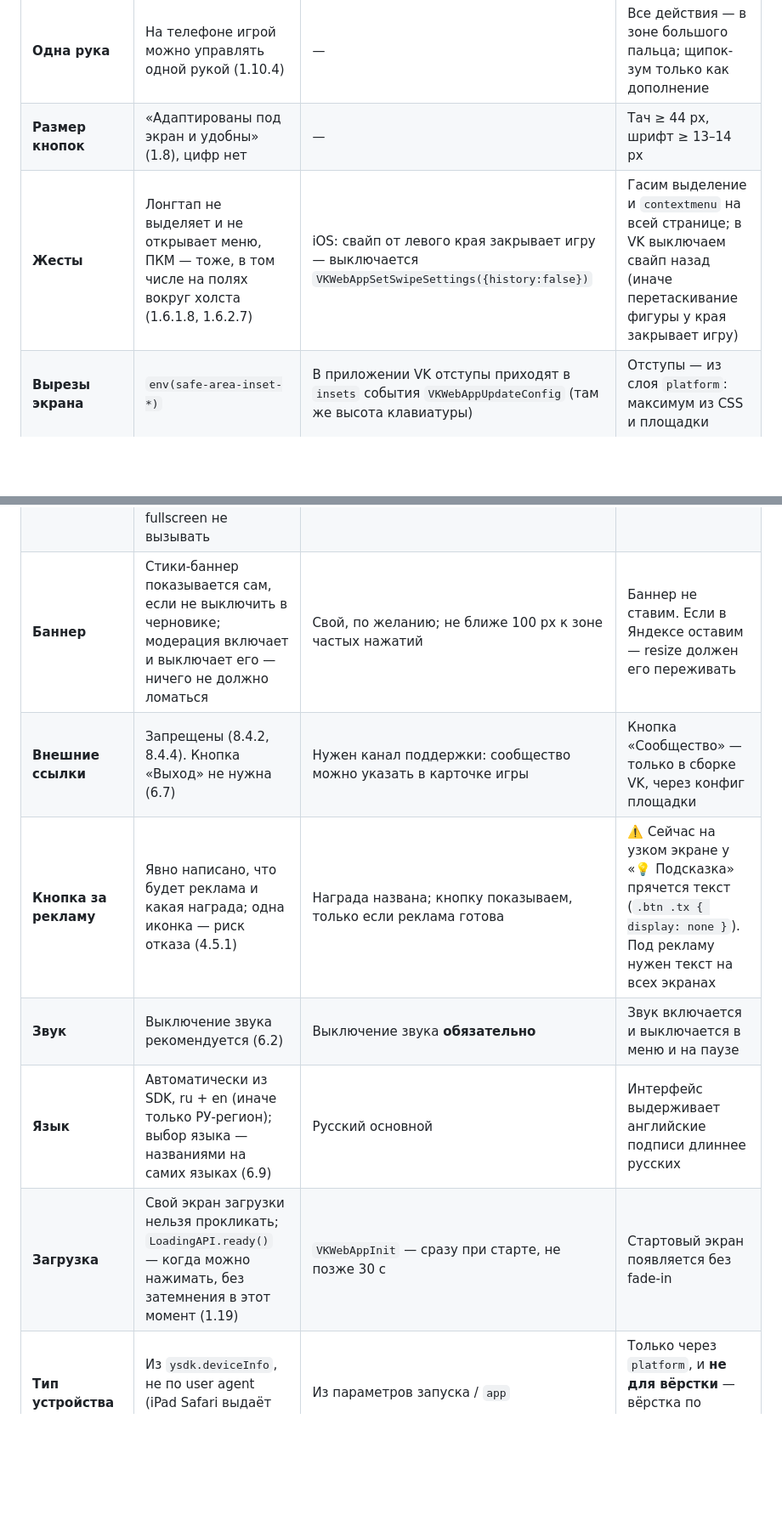
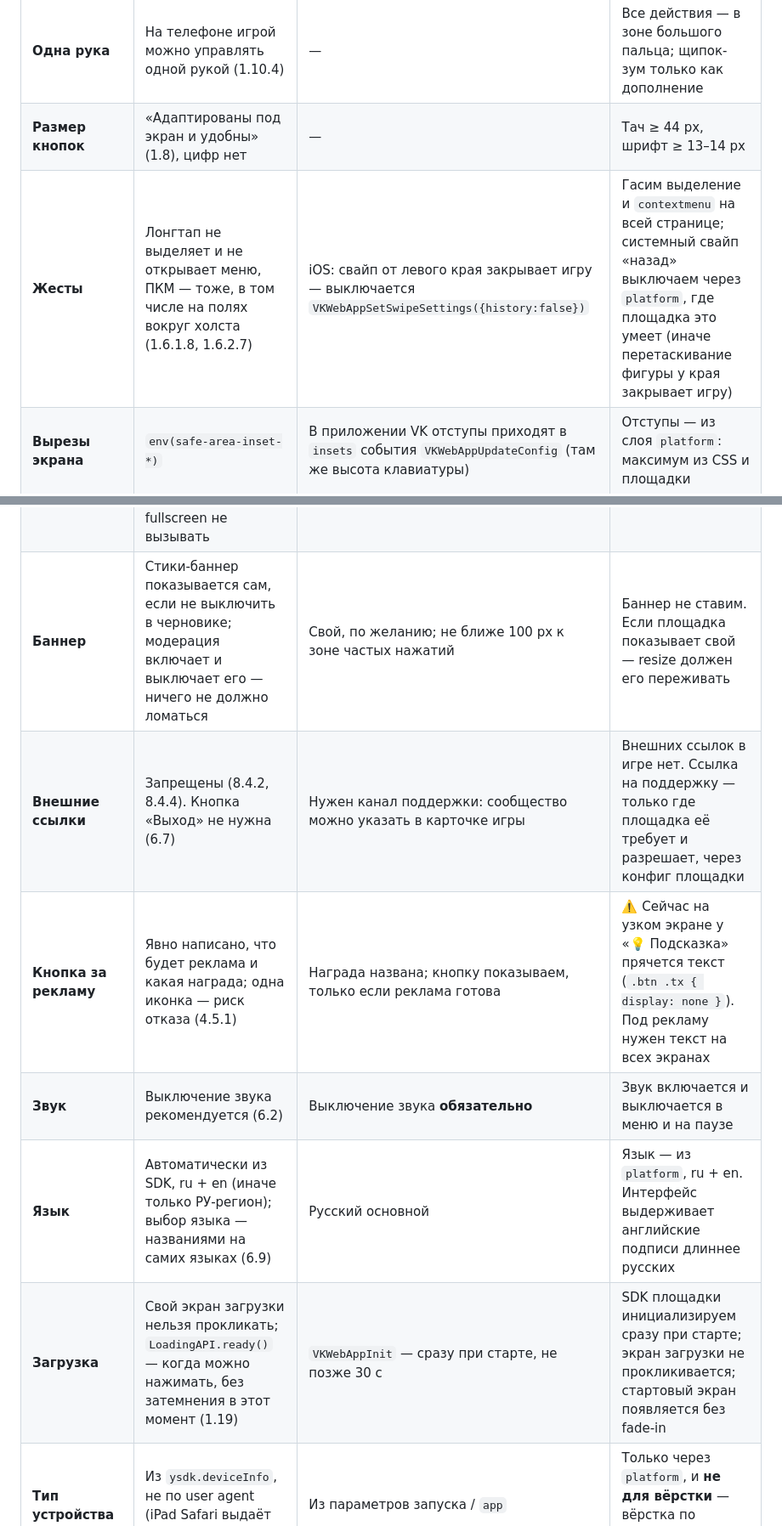
Before and after one commit to onemafe/poryv, a Markdown page: PLATFORM_UI.md, 2 parts joined by grey strips. Shown at 85% size. Drawn GitHub-style; blank space fills up the shorter version.

```diff
--- a/PLATFORM_UI.md
+++ b/PLATFORM_UI.md
@@ -16,15 +18,15 @@
 | **Прокрутка** | Нет браузерной прокрутки и pull-to-refresh, в том числе при зуме 80–125% (1.10.2). **Основной игровой экран без прокрутки и смахиваний — всё видно сразу** (1.10.4) | — | ⚠️ Лента фигур сейчас прокручивается (`.inv { overflow-x: auto }`). Нужно, чтобы все фигуры уровня помещались без прокрутки |
 | **Одна рука** | На телефоне игрой можно управлять одной рукой (1.10.4) | — | Все действия — в зоне большого пальца; щипок-зум только как дополнение |
 | **Размер кнопок** | «Адаптированы под экран и удобны» (1.8), цифр нет | — | Тач ≥ 44 px, шрифт ≥ 13–14 px |
-| **Жесты** | Лонгтап не выделяет и не открывает меню, ПКМ — тоже, в том числе на полях вокруг холста (1.6.1.8, 1.6.2.7) | iOS: свайп от левого края закрывает игру — выключается `VKWebAppSetSwipeSettings({history:false})` | Гасим выделение и `contextmenu` на всей странице; в VK выключаем свайп назад (иначе перетаскивание фигуры у края закрывает игру) |
+| **Жесты** | Лонгтап не выделяет и не открывает меню, ПКМ — тоже, в том числе на полях вокруг холста (1.6.1.8, 1.6.2.7) | iOS: свайп от левого края закрывает игру — выключается `VKWebAppSetSwipeSettings({history:false})` | Гасим выделение и `contextmenu` на всей странице; системный свайп «назад» выключаем через `platform`, где площадка это умеет (иначе перетаскивание фигуры у края закрывает игру) |
 | **Вырезы экрана** | `env(safe-area-inset-*)` | В приложении VK отступы приходят в `insets` события `VKWebAppUpdateConfig` (там же высота клавиатуры) | Отступы — из слоя `platform`: максимум из CSS и площадки |
 | **Клавиатура ПК** | Не зависит от раскладки, без системных сочетаний, Ctrl не использовать (1.6.2.4, 1.6.2.6) | — | Q/E/R/Delete/Пробел по `event.code` |
 | **Полный экран** | На мобильных игра в полноэкранном режиме (1.6.1.1) — это делает площадка. На iOS fullscreen не вызывать | — | Сами fullscreen не вызываем |
-| **Баннер** | Стики-баннер показывается сам, если не выключить в черновике; модерация включает и выключает его — ничего не должно ломаться | Свой, по желанию; не ближе 100 px к зоне частых нажатий | Баннер не ставим. Если в Яндексе оставим — resize должен его переживать |
-| **Внешние ссылки** | Запрещены (8.4.2, 8.4.4). Кнопка «Выход» не нужна (6.7) | Нужен канал поддержки: сообщество можно указать в карточке игры | Кнопка «Сообщество» — только в сборке VK, через конфиг площадки |
+| **Баннер** | Стики-баннер показывается сам, если не выключить в черновике; модерация включает и выключает его — ничего не должно ломаться | Свой, по желанию; не ближе 100 px к зоне частых нажатий | Баннер не ставим. Если площадка показывает свой — resize должен его переживать |
+| **Внешние ссылки** | Запрещены (8.4.2, 8.4.4). Кнопка «Выход» не нужна (6.7) | Нужен канал поддержки: сообщество можно указать в карточке игры | Внешних ссылок в игре нет. Ссылка на поддержку — только где площадка её требует и разрешает, через конфиг площадки |
 | **Кнопка за рекламу** | Явно написано, что будет реклама и какая награда; одна иконка — риск отказа (4.5.1) | Награда названа; кнопку показываем, только если реклама готова | ⚠️ Сейчас на узком экране у «💡 Подсказка» прячется текст (`.btn .tx { display: none }`). Под рекламу нужен текст на всех экранах |
 | **Звук** | Выключение звука рекомендуется (6.2) | Выключение звука **обязательно** | Звук включается и выключается в меню и на паузе |
-| **Язык** | Автоматически из SDK, ru + en (иначе только РУ-регион); выбор языка — названиями на самих языках (6.9) | Русский основной | Интерфейс выдерживает английские подписи длиннее русских |
-| **Загрузка** | Свой экран загрузки нельзя прокликать; `LoadingAPI.ready()` — когда можно нажимать, без затемнения в этот момент (1.19) | `VKWebAppInit` — сразу при старте, не позже 30 с | Стартовый экран появляется без fade-in |
+| **Язык** | Автоматически из SDK, ru + en (иначе только РУ-регион); выбор языка — названиями на самих языках (6.9) | Русский основной | Язык — из `platform`, ru + en. Интерфейс выдерживает английские подписи длиннее русских |
+| **Загрузка** | Свой экран загрузки нельзя прокликать; `LoadingAPI.ready()` — когда можно нажимать, без затемнения в этот момент (1.19) | `VKWebAppInit` — сразу при старте, не позже 30 с | SDK площадки инициализируем сразу при старте; экран загрузки не прокликивается; стартовый экран появляется без fade-in |
 | **Тип устройства** | Из `ysdk.deviceInfo`, не по user agent (iPad Safari выдаёт себя за Mac) | Из параметров запуска / `app` | Только через `platform`, и **не для вёрстки** — вёрстка по размеру окна и способу ввода |
 
```
Also changed, not shown: other parts of PLATFORM_UI.md (+40 -16 lines), RELEASE_PLAN.md (+25 -24 lines), tools/playtest/personas.md (+1 -1 lines).
